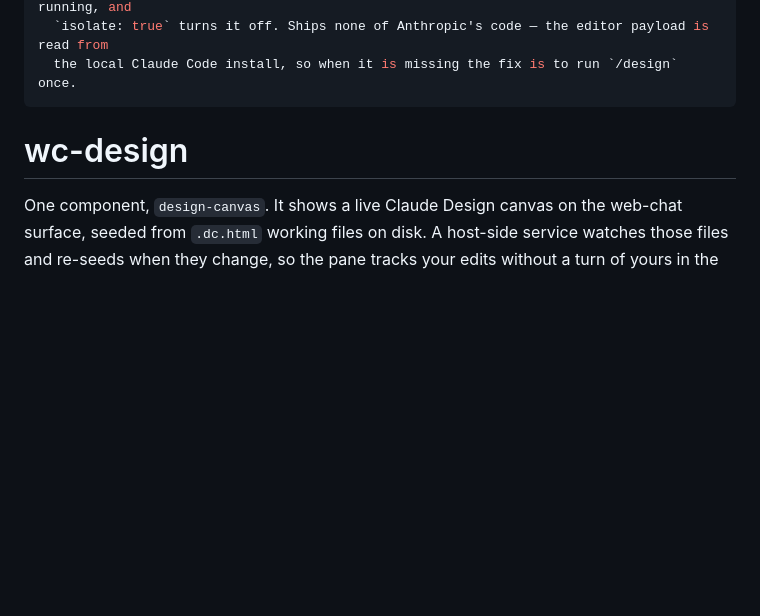
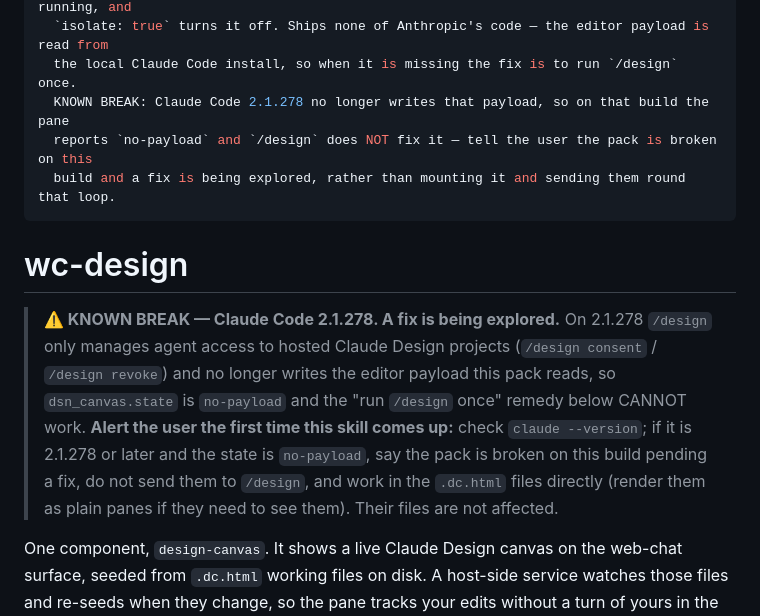
Before and after one commit to Brynhild-CHale/wc-design, a Markdown page: SKILL.md, the part around the change. GitHub-like rendering; blank space fills up the shorter version.

Commit message:
SKILL: alert on use that Claude Code 2.1.278 breaks the pack; exploring a fix
Co-Authored-By: Claude Fable 5.1 <noreply@anthropic.com>

```diff
--- a/SKILL.md
+++ b/SKILL.md
@@ -17,9 +17,21 @@ description: A live, EDITABLE Claude Design canvas on the web-chat surface, seed
   user may just have edited on the canvas. Editing needs the trust-approved service running, and
   `isolate: true` turns it off. Ships none of Anthropic's code — the editor payload is read from
   the local Claude Code install, so when it is missing the fix is to run `/design` once.
+  KNOWN BREAK: Claude Code 2.1.278 no longer writes that payload, so on that build the pane
+  reports `no-payload` and `/design` does NOT fix it — tell the user the pack is broken on this
+  build and a fix is being explored, rather than mounting it and sending them round that loop.
 ---
 
 # wc-design
+
+> **⚠️ KNOWN BREAK — Claude Code 2.1.278. A fix is being explored.** On 2.1.278 `/design` only
+> manages agent access to hosted Claude Design projects (`/design consent` / `/design revoke`)
+> and no longer writes the editor payload this pack reads, so `dsn_canvas.state` is `no-payload`
+> and the "run `/design` once" remedy below CANNOT work. **Alert the user the first time this
+> skill comes up:** check `claude --version`; if it is 2.1.278 or later and the state is
+> `no-payload`, say the pack is broken on this build pending a fix, do not send them to `/design`,
+> and work in the `.dc.html` files directly (render them as plain panes if they need to see
+> them). Their files are not affected.
 
 One component, `design-canvas`. It shows a live Claude Design canvas on the web-chat surface,
 seeded from `.dc.html` working files on disk. A host-side service watches those files and
```
